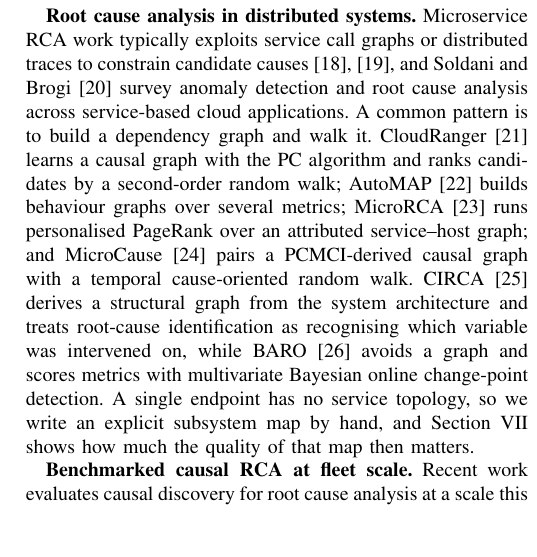
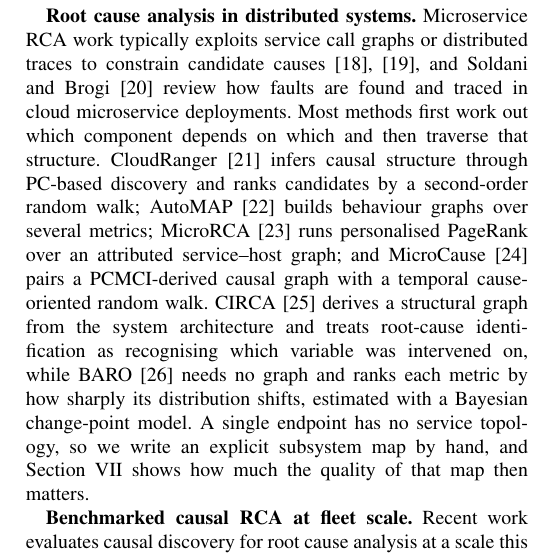
Before and after one commit to mathuryashash/RCA-Major_project, a LaTeX paper (paper/localrca_ieee.tex): part of one column of page 2 of 6, cut so that both start at the same text, the shorter picture padded with empty space. Compiled offline with pdfLaTeX.

Commit message:
docs(paper): reword related-work phrases flagged by Turnitin

```diff
--- a/paper/localrca_ieee.tex
+++ b/paper/localrca_ieee.tex
@@ -201,18 +201,19 @@ too short even for the linear test.
 \textbf{Root cause analysis in distributed systems.} Microservice RCA work
 typically exploits service call graphs or distributed traces to constrain
 candidate causes~\cite{kim2013root, chen2014causeinfer}, and Soldani and
-Brogi~\cite{soldani2022survey} survey anomaly detection and root cause analysis
-across service-based cloud applications. A common pattern is to build a
-dependency graph and walk it. CloudRanger~\cite{wang2018cloudranger} learns a
-causal graph with the PC algorithm and ranks candidates by a second-order
-random walk; AutoMAP~\cite{ma2020automap} builds behaviour graphs over several
+Brogi~\cite{soldani2022survey} review how faults are found and traced in
+cloud microservice deployments. Most methods first work out which component
+depends on which and then traverse that structure.
+CloudRanger~\cite{wang2018cloudranger} infers causal structure through
+PC-based discovery and ranks candidates by a second-order random walk; AutoMAP~\cite{ma2020automap} builds behaviour graphs over several
 metrics; MicroRCA~\cite{wu2020microrca} runs personalised PageRank over an
 attributed service--host graph; and MicroCause~\cite{meng2020microcause} pairs
 a PCMCI-derived causal graph with a temporal cause-oriented random walk.
 CIRCA~\cite{li2022circa} derives a structural graph from the system
 architecture and treats root-cause identification as recognising which
-variable was intervened on, while BARO~\cite{pham2024baro} avoids a graph and
-scores metrics with multivariate Bayesian online change-point detection. A
+variable was intervened on, while BARO~\cite{pham2024baro} needs no graph and
+ranks each metric by how sharply its distribution shifts, estimated with a
+Bayesian change-point model. A
 single endpoint has no service topology, so we write an explicit subsystem map
 by hand, and Section~\ref{sec:topology} shows how much the quality of that map
 then matters.
```
Also changed, not shown: major_project_paper.pdf, paper/localrca_ieee.pdf.
